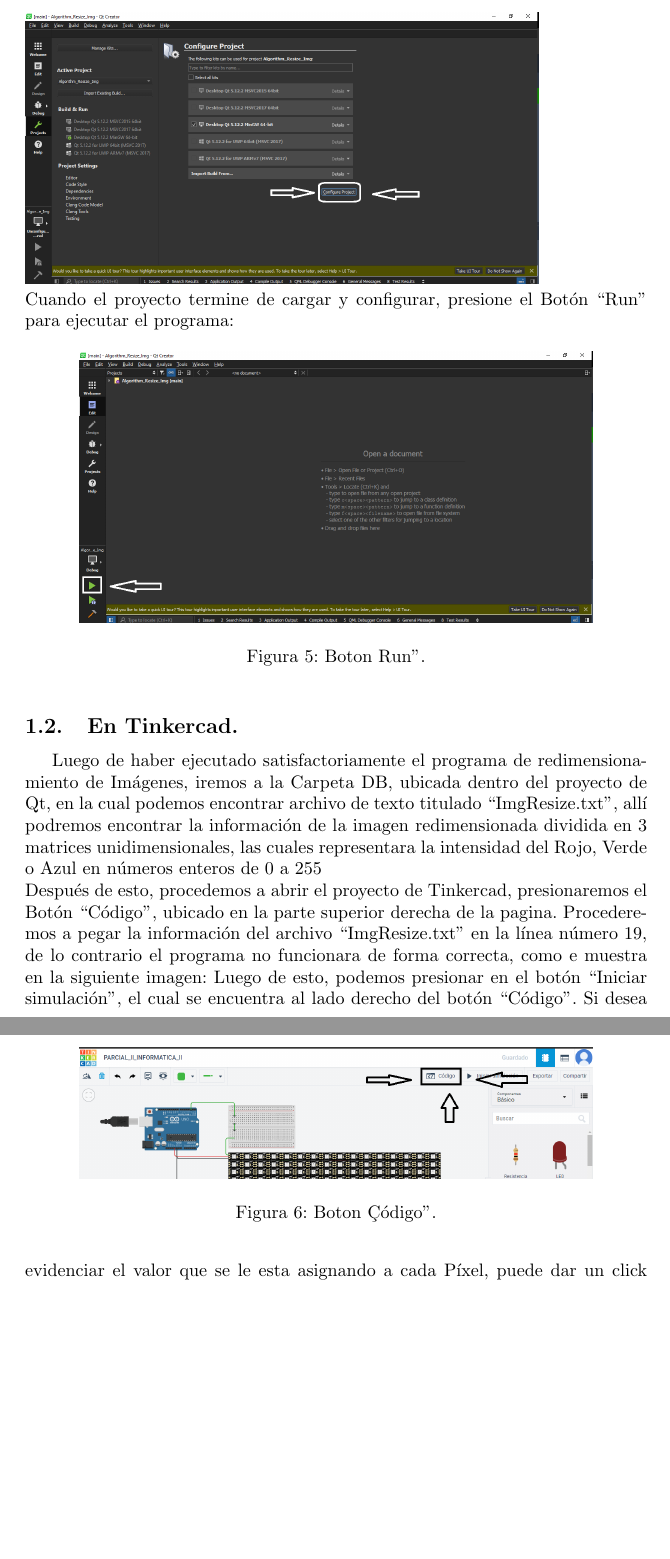
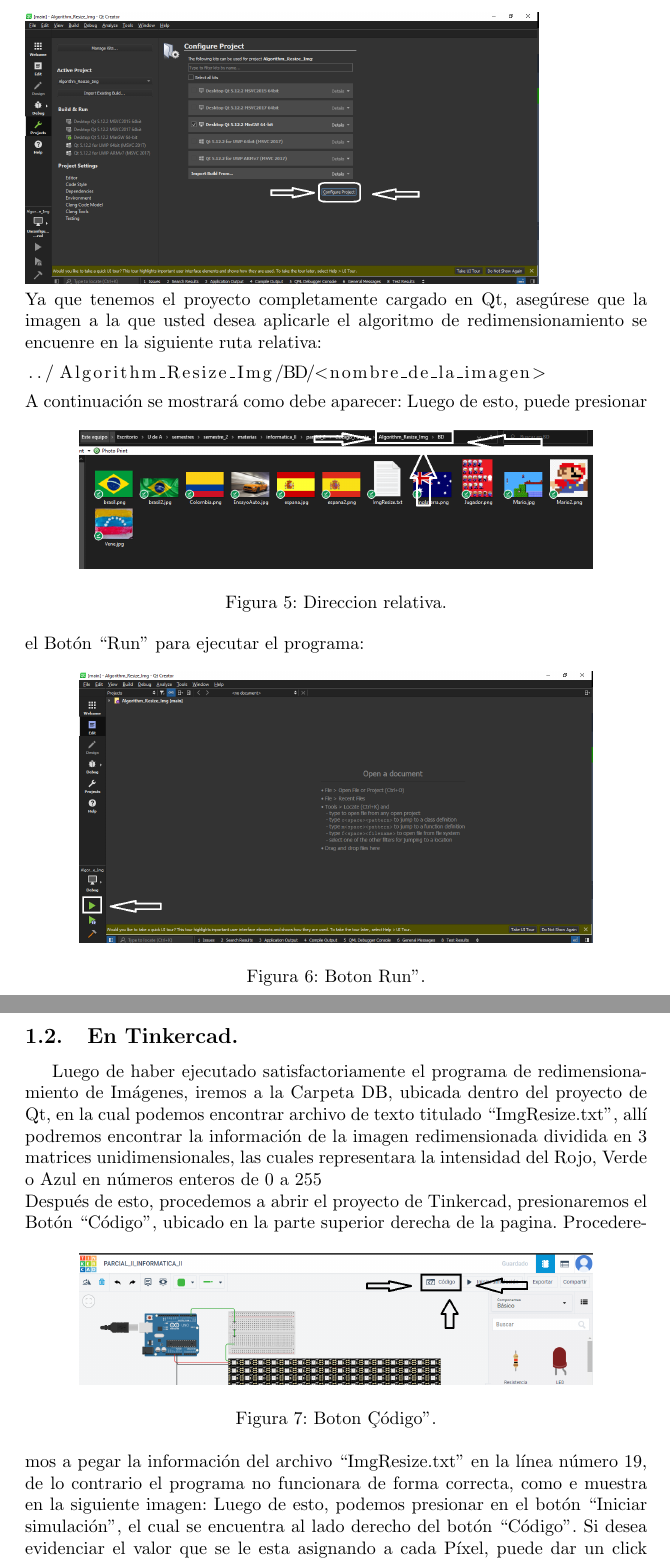
Before and after one commit to MiguelGil1/Parcial_ll_Info_ll, a LaTeX document (Informes/Manual_de_usuario/main.tex): two parts of pages 5 and 6 of 8, joined at a grey line, cut at the place of the change, the shorter picture padded with empty space. Compiled offline with pdfLaTeX.

Commit message:
Se agg en el manual la direccion relativa en la que debe estar la imagen a redimensionar

```diff
--- a/Informes/Manual_de_usuario/main.tex
+++ b/Informes/Manual_de_usuario/main.tex
@@ -70,7 +70,18 @@ Selecciona el de kit de confianza y presionas el botón “Configure Project”:
 \\
 \includegraphics[width=10cm]{configurar_proyecto.PNG}
 \\
-Cuando el proyecto termine de cargar y configurar, presione el Botón “Run” para ejecutar el programa:
+Ya que tenemos el proyecto completamente cargado en Qt, asegúrese que la imagen a la que usted desea aplicarle el algoritmo de redimensionamiento se encuenre en la siguiente ruta relativa:
+\begin{lstlisting}[language=C++, label=codigo_matrices_int]
+../Algorithm_Resize_Img/BD/<nombre_de_la_imagen>
+\end{lstlisting}
+A continuación se mostrará como debe aparecer:
+\begin{figure}[h]
+  \includegraphics[width=10cm]{carpetaBD.PNG}
+  \centering
+  \caption{Direccion relativa.}
+  \label{fig:carpetaBD}
+\end{figure}
+Luego de esto, puede presionar el Botón “Run” para ejecutar el programa:
 \begin{figure}[h]
   \includegraphics[width=10cm]{run.PNG}
   \centering
```
Also changed, not shown: Informes/Manual_de_usuario/images/carpetaBD.PNG (added).
